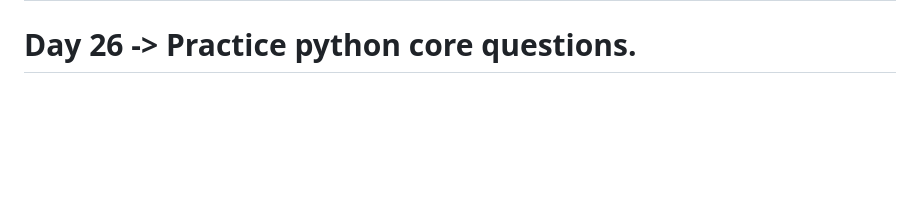
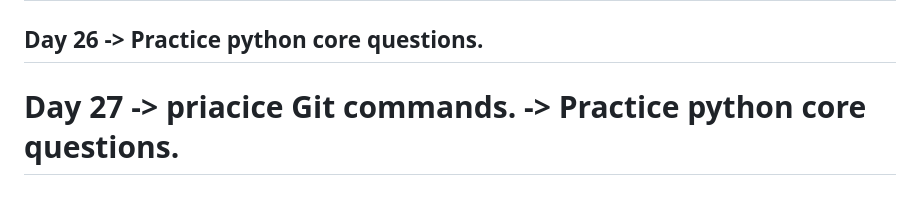
Before and after one commit to iamkpregmi/30-days-coding-challenge-python, a Markdown page: README.md, the part around the change. Drawn GitHub-style; blank space fills up the shorter version.

```diff
--- a/README.md
+++ b/README.md
@@ -100,4 +100,8 @@ Day 25
 ----------------------------------------------------------------------------
 Day 26
     -> Practice python core questions.
+----------------------------------------------------------------------------
+Day 27
+    -> priacice Git commands.
+    -> Practice python core questions.
 ============================================================================
```
